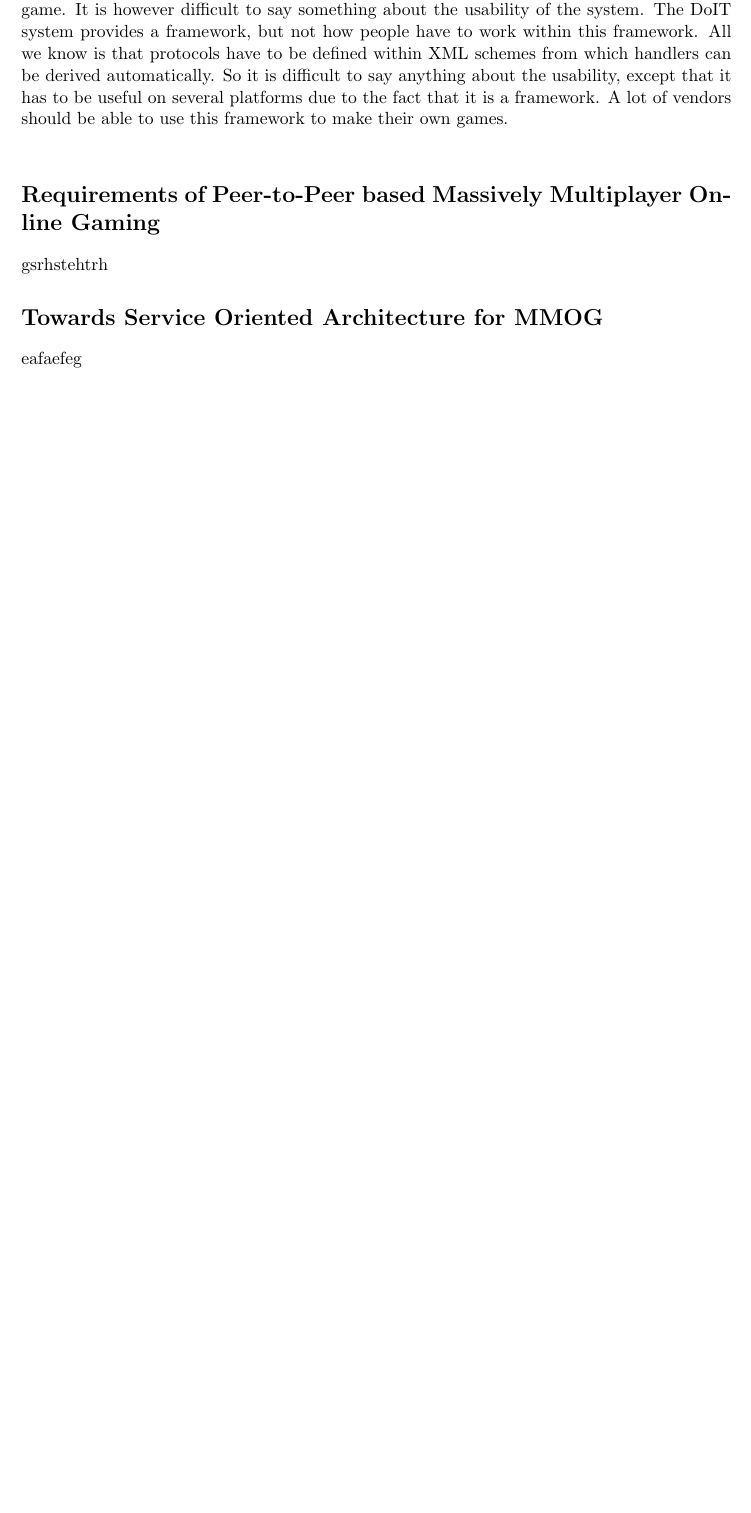
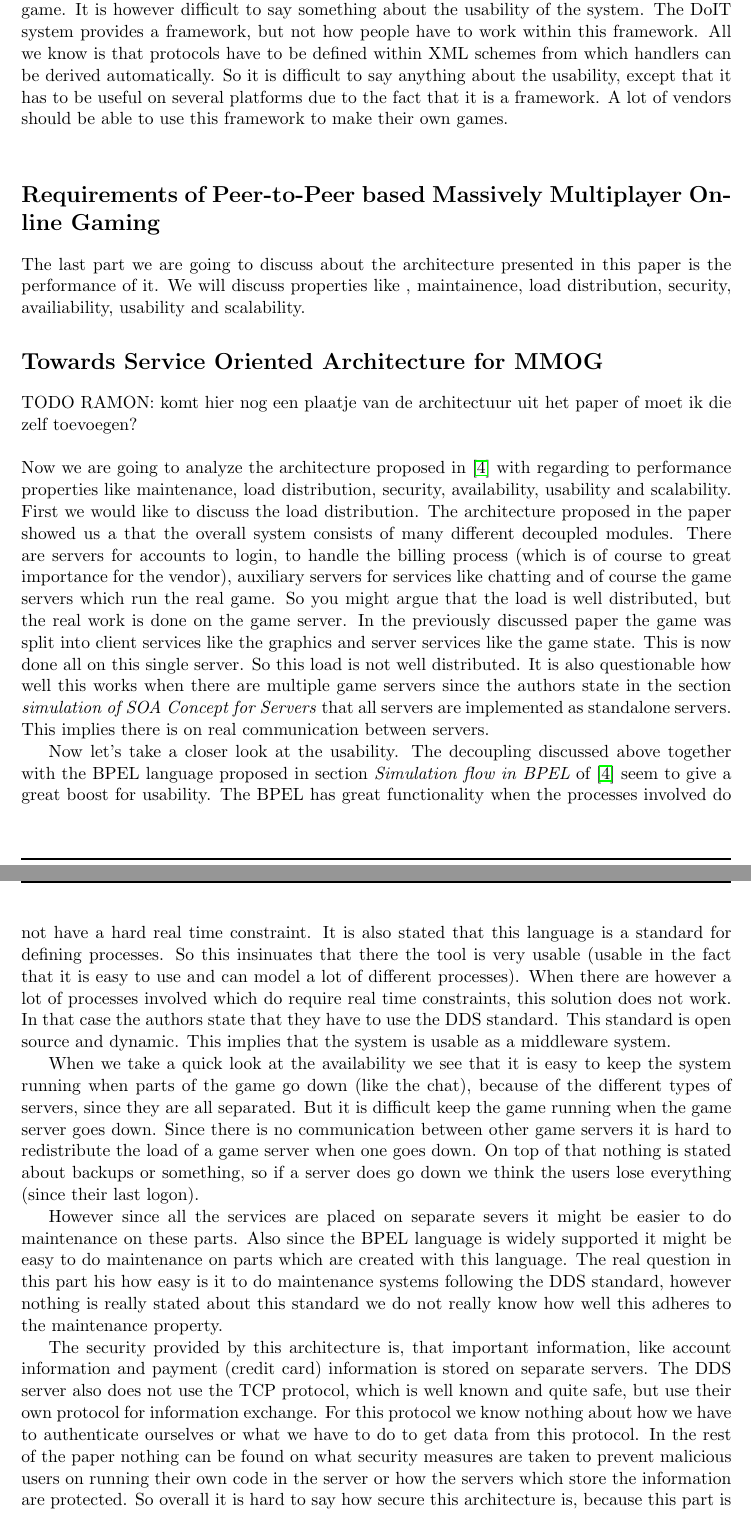
Before and after one commit to JasperSelman/2IMN10-Arhictecture, a LaTeX document (Essay/Report/Report.tex, which reads Essay/Report/Sections/Peer.tex, Essay/Report/Sections/Service.tex): part of page 5 of 5 before the commit and two parts of pages 5 and 6 of 7 after it, the two joined at a grey line, cut so that both start at the same text, the shorter picture padded with empty space. Compiled offline with pdfLaTeX.

Commit message:
meer references en paper 2 stuk jasper

```diff
--- a/Essay/Report/Sections/Peer.tex
+++ b/Essay/Report/Sections/Peer.tex
@@ -1,2 +1,3 @@
 \section*{Requirements of Peer-to-Peer based Massively Multiplayer Online Gaming}
-gsrhstehtrh
+
+The last part we are going to discuss about the architecture presented in this paper is the performance of it. We will discuss properties like , maintainence, load distribution, security, availiability, usability and scalability.
--- a/Essay/Report/Sections/Service.tex
+++ b/Essay/Report/Sections/Service.tex
@@ -1,2 +1,10 @@
 \section*{Towards Service Oriented Architecture for MMOG}
-eafaefeg
+TODO RAMON: komt hier nog een plaatje van de architectuur uit het paper of moet ik die zelf toevoegen?\\
+
+
+\noindent Now we are going to analyze the architecture proposed in \cite{service} with regarding to performance properties like maintenance, load distribution, security, availability, usability and scalability. First we would like to discuss the load distribution. The architecture proposed in the paper showed us a that the overall system consists of many different decoupled modules. There are servers for accounts to login, to handle the billing process (which is of course to great importance for the vendor), auxiliary servers for services like chatting and of course the game servers which run the real game. So you might argue that the load is well distributed, but the real work is done on the game server. In the previously discussed paper the game was split into client services like the graphics and server services like the game state. This is now done all on this single server. So this load is not well distributed. It is also questionable how well this works when there are multiple game servers since the authors state in the section \emph{simulation of SOA Concept for Servers} that all servers are implemented as standalone servers. This implies there is on real communication between servers. \\
+\indent Now let’s take a closer look at the usability. The decoupling discussed above together with the BPEL language proposed in section \emph{Simulation flow in BPEL} of \cite{service} seem to give a great boost for usability. The BPEL has great functionality when the processes involved do not have a hard real time constraint. It is also stated that this language is a standard for defining processes. So this insinuates that there the tool is very usable (usable in the fact that it is easy to use and can model a lot of different processes). When there are however a lot of processes involved which do require real time constraints, this solution does not work. In that case the authors state that they have to use the DDS standard. This standard is open source and dynamic. This implies that the system is usable as a middleware system.\\
+\indent When we take a quick look at the availability we see that it is easy to keep the system running when parts of the game go down (like the chat), because of the different types of servers, since they are all separated. But it is difficult keep the game running when the game server goes down. Since there is no communication between other game servers it is hard to redistribute the load of a game server when one goes down. On top of that nothing is stated about backups or something, so if a server does go down we think the users lose everything (since their last logon). \\
+\indent However since all the services are placed on separate severs it might be easier to do maintenance on these parts. Also since the BPEL language is widely supported it might be easy to do maintenance on parts which are created with this language. The real question in this part his how easy is it to do maintenance systems following the DDS standard, however nothing is really stated about this standard we do not really know how well this adheres to the maintenance property.\\
+\indent The security provided by this architecture is, that important information, like account information and payment (credit card) information is stored on separate servers. The DDS server also does not use the TCP protocol, which is well known and quite safe, but use their own protocol for information exchange. For this protocol we know nothing about how we have to authenticate ourselves or what we have to do to get data from this protocol. In the rest of the paper nothing can be found on what security measures are taken to prevent malicious users on running their own code in the server or how the servers which store the information are protected. So overall it is hard to say how secure this architecture is, because this part is not really handled in the paper.\\
+\indent The last property we are going to discuss is the scalability. The architecture described with the standalone servers does not really seem scalable. When the number of users grows, does the number of servers grow or does the server get bigger? It seems unlikely that still one game server can be used to maintain all the information. The BPEL language does scale well with protocols, it is widely used and as long as the protocol does not have a real time constraint it can be modeled within this language. The DDS standard needs the proposed architecture to be scalable and the authors promise that their architecture is scalable to multiple users, but nowhere any evidence can be found which supports this claim. So it is really questionable how well this architecture scales, because it seems o not scale very well.
```
Also changed, not shown: Essay/Report/Sections/Abstract.tex (+1 -1 lines), Essay/Report/Sections/References.tex (+13 -0 lines).
